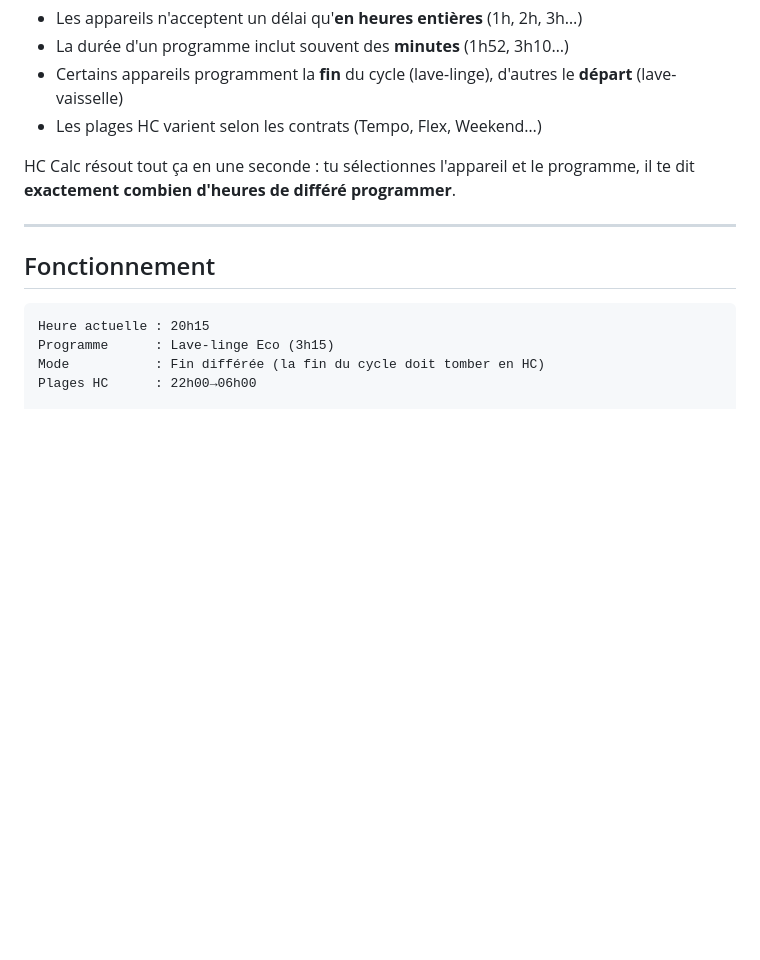
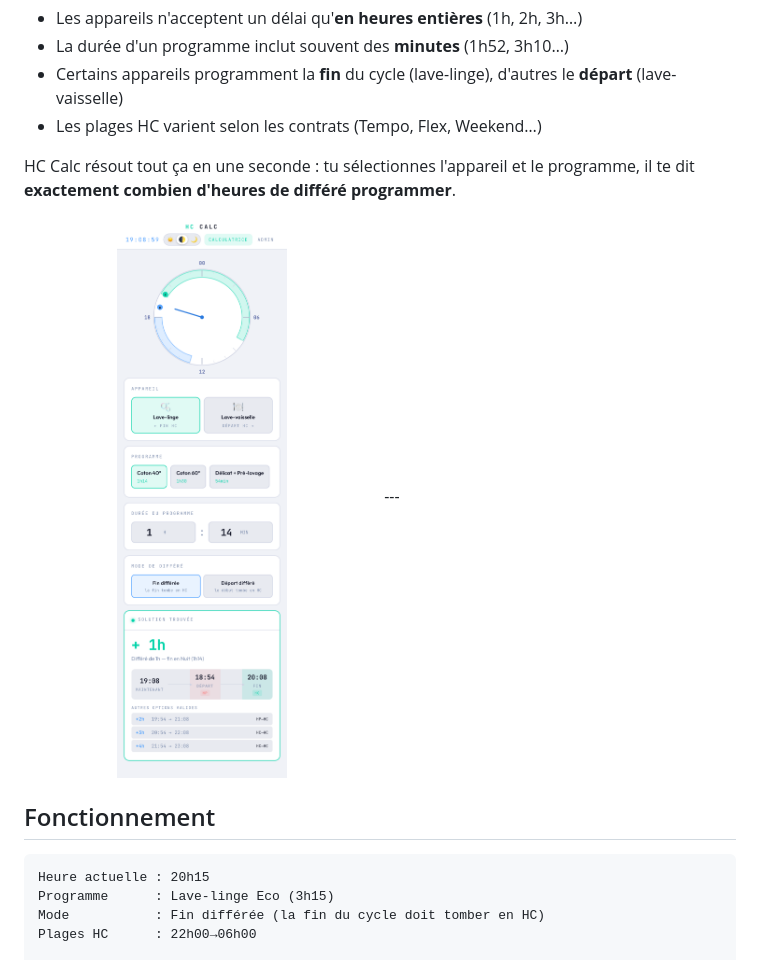
Before and after one commit to Nalexdouze/HC-Calc, a Markdown page: README.md, the part around the change. Drawn GitHub-style; blank space fills up the shorter version.

```diff
--- a/README.md
+++ b/README.md
@@ -21,6 +21,7 @@ Les contraintes sont simples mais vicieuses :
 
 HC Calc résout tout ça en une seconde : tu sélectionnes l'appareil et le programme, il te dit **exactement combien d'heures de différé programmer**.
 
+<img src="img/hc_calc.png" alt="HC Calc" width="50%">
 ---
 
 ## Fonctionnement
```
